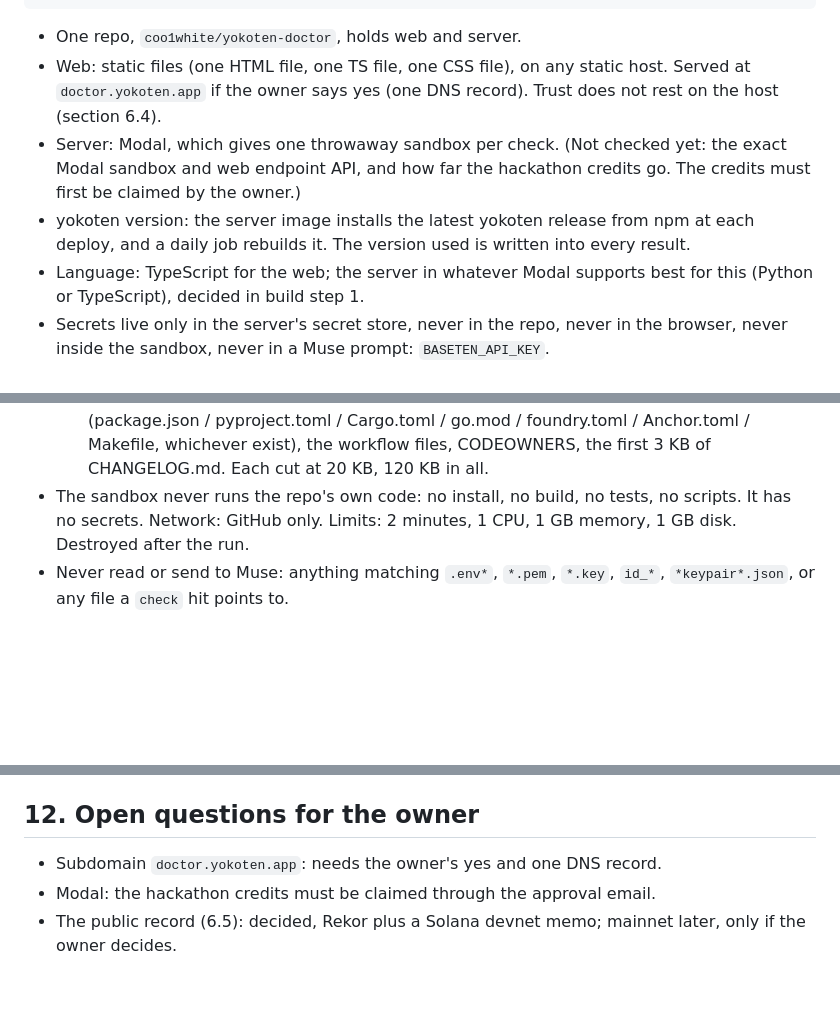
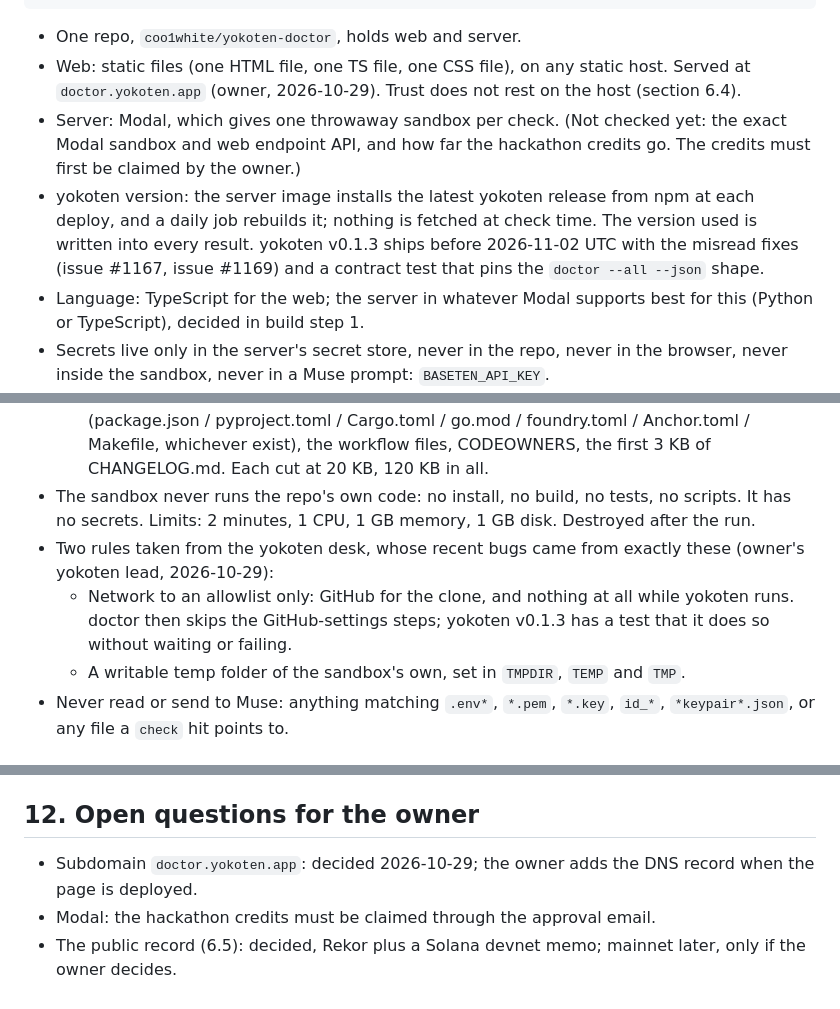
Before and after one commit to coo1white/shoshin, a Markdown page: docs/design.md, 3 parts joined by grey strips. Rendered like a GitHub page; blank space fills up the shorter version.

Commit message:
docs: add the decided host and two sandbox rules to the design
The page is served at doctor.yokoten.app. The sandbox reaches only GitHub
for the clone and no network while yokoten runs, and has its own temp
folder; yokoten v0.1.3 brings the misread fixes and pins the doctor JSON.

```diff
--- a/docs/design.md
+++ b/docs/design.md
@@ -155,14 +155,16 @@ streamed events (server-sent events) back to the browser
 
 - One repo, `coo1white/yokoten-doctor`, holds web and server.
 - Web: static files (one HTML file, one TS file, one CSS file), on any static
-  host. Served at `doctor.yokoten.app` if the owner says yes (one DNS record).
-  Trust does not rest on the host (section 6.4).
+  host. Served at `doctor.yokoten.app` (owner, 2026-10-29). Trust does not
+  rest on the host (section 6.4).
 - Server: Modal, which gives one throwaway sandbox per check. (Not checked yet:
   the exact Modal sandbox and web endpoint API, and how far the hackathon
   credits go. The credits must first be claimed by the owner.)
 - yokoten version: the server image installs the latest yokoten release from
-  npm at each deploy, and a daily job rebuilds it. The version used is written
-  into every result.
+  npm at each deploy, and a daily job rebuilds it; nothing is fetched at check
+  time. The version used is written into every result. yokoten v0.1.3 ships
+  before 2026-11-02 UTC with the misread fixes (issue #1167, issue #1169) and
+  a contract test that pins the `doctor --all --json` shape.
 - Language: TypeScript for the web; the server in whatever Modal supports best
   for this (Python or TypeScript), decided in build step 1.
 - Secrets live only in the server's secret store, never in the repo, never in
@@ -184,8 +186,15 @@ streamed events (server-sent events) back to the browser
     Anchor.toml / Makefile, whichever exist), the workflow files, CODEOWNERS,
     the first 3 KB of CHANGELOG.md. Each cut at 20 KB, 120 KB in all.
 - The sandbox never runs the repo's own code: no install, no build, no tests,
-  no scripts. It has no secrets. Network: GitHub only. Limits: 2 minutes,
-  1 CPU, 1 GB memory, 1 GB disk. Destroyed after the run.
+  no scripts. It has no secrets. Limits: 2 minutes, 1 CPU, 1 GB memory, 1 GB
+  disk. Destroyed after the run.
+- Two rules taken from the yokoten desk, whose recent bugs came from exactly
+  these (owner's yokoten lead, 2026-10-29):
+  - Network to an allowlist only: GitHub for the clone, and nothing at all
+    while yokoten runs. doctor then skips the GitHub-settings steps; yokoten
+    v0.1.3 has a test that it does so without waiting or failing.
+  - A writable temp folder of the sandbox's own, set in `TMPDIR`, `TEMP` and
+    `TMP`.
 - Never read or send to Muse: anything matching `.env*`, `*.pem`, `*.key`,
   `id_*`, `*keypair*.json`, or any file a `check` hit points to.
 
@@ -368,7 +377,8 @@ the patched steps as done.
 
 ## 12. Open questions for the owner
 
-- Subdomain `doctor.yokoten.app`: needs the owner's yes and one DNS record.
+- Subdomain `doctor.yokoten.app`: decided 2026-10-29; the owner adds the DNS
+  record when the page is deployed.
 - Modal: the hackathon credits must be claimed through the approval email.
 - The public record (6.5): decided, Rekor plus a Solana devnet memo; mainnet
   later, only if the owner decides.
```
Also changed, not shown: other parts of docs/design.md (+1 -1 lines).
